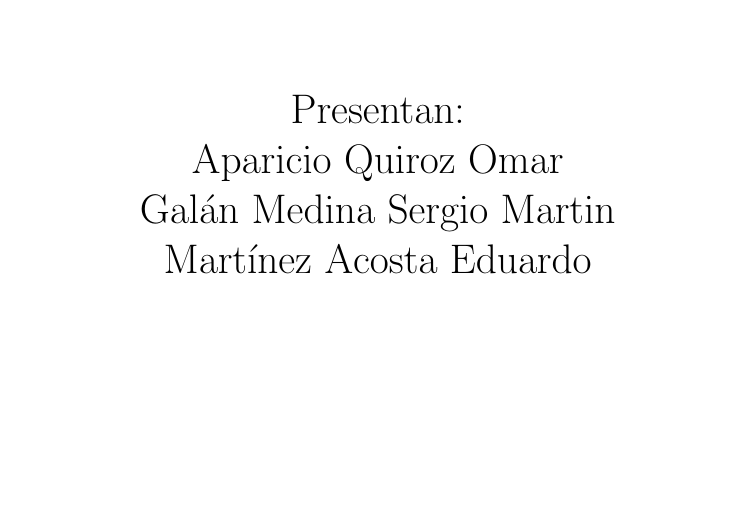
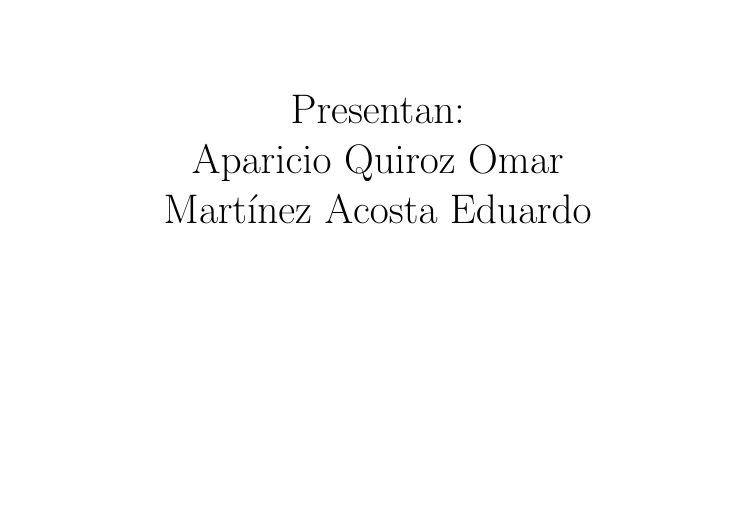
Before and after one commit to martinez-acosta/DOCS-TT-2019-B052, a LaTeX document (2019-B052.tex, which reads titlepage.tex): part of page 1 of 62, cut so that both start at the same text. Compiled offline with pdfLaTeX.

Commit message:
Actualizada portada del equipo a presentar

```diff
--- a/titlepage.tex
+++ b/titlepage.tex
@@ -18,7 +18,6 @@
 
             Presentan: \\
             Aparicio Quiroz Omar\\
-            Galán Medina Sergio Martin\\
             Martínez Acosta Eduardo\\
 
             \vfill
```
Also changed, not shown: 2019-B052.pdf.
